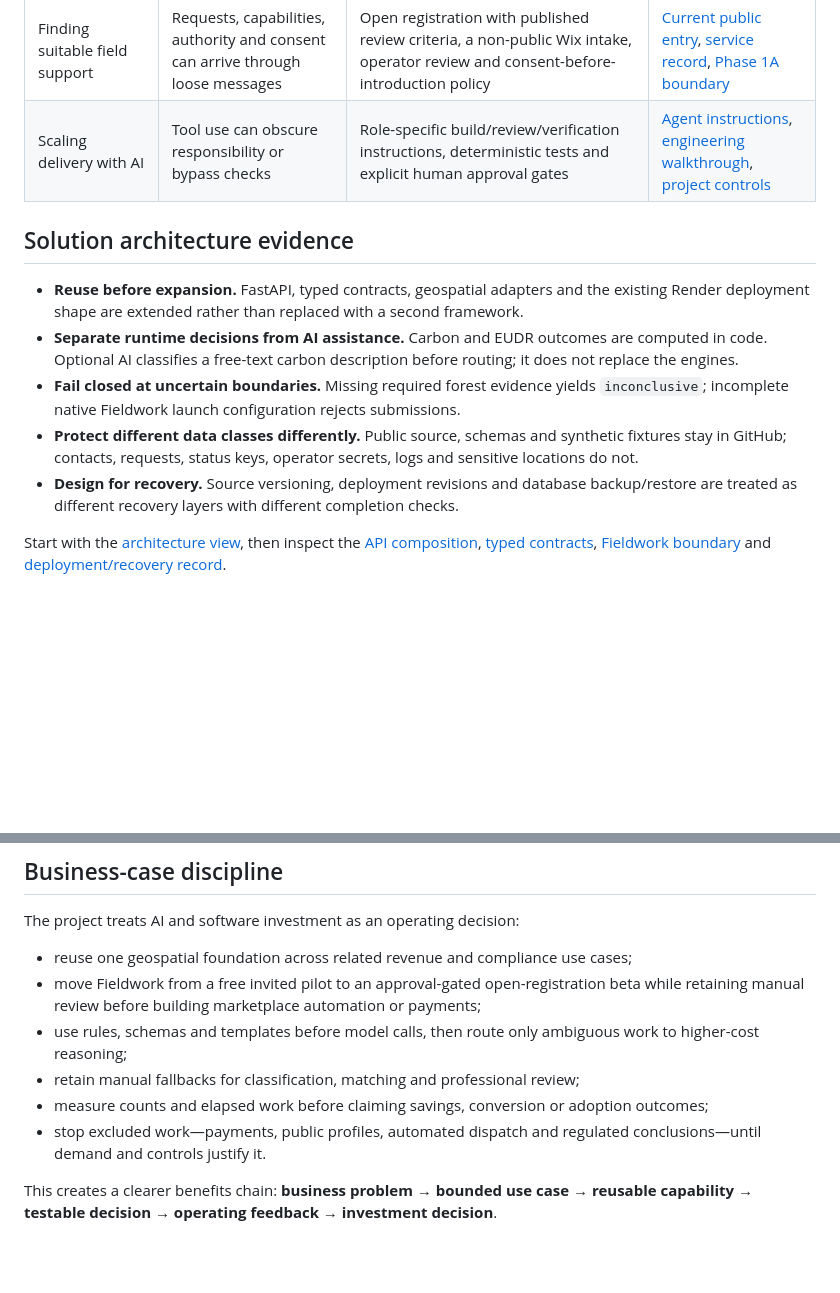
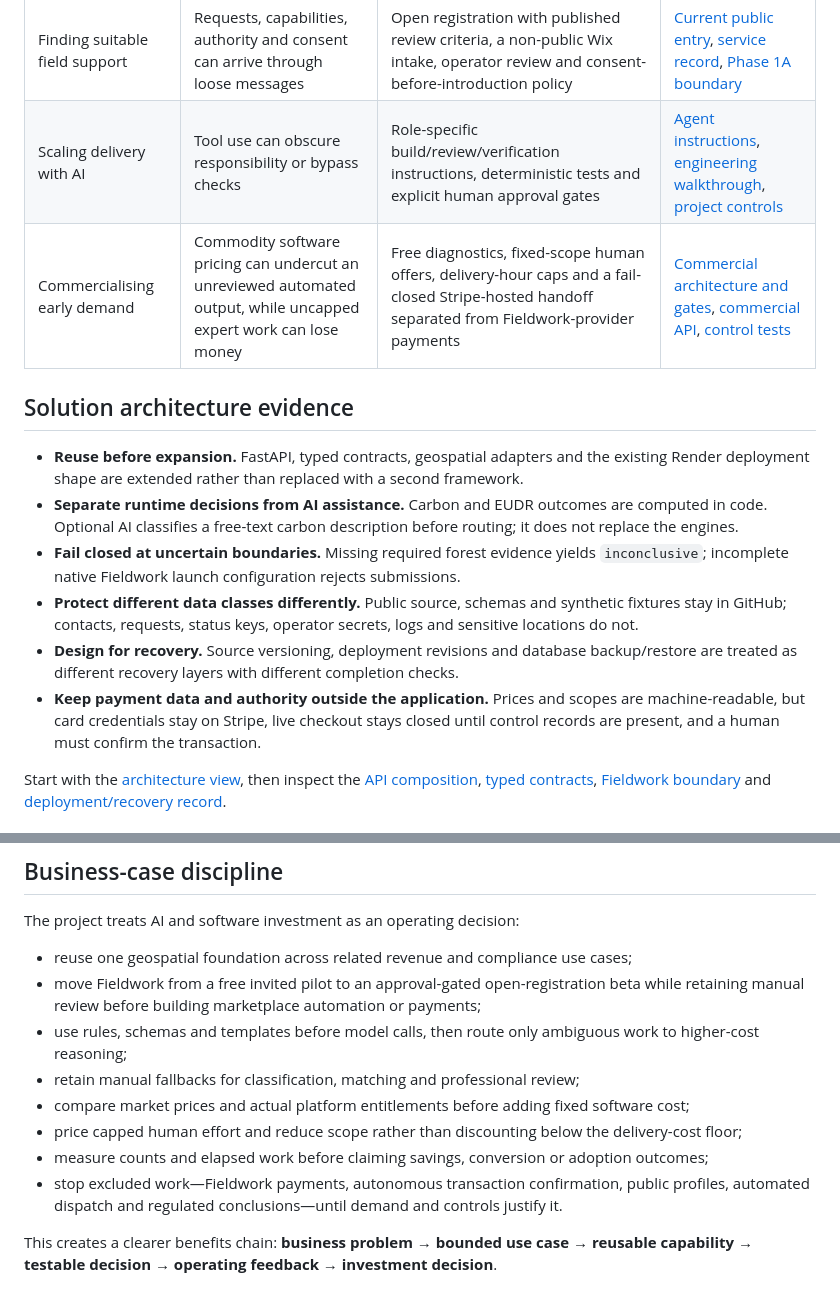
Before and after one commit to TengKianBoon/180climate-app, a Markdown page: docs/260911_enterprise_ai_delivery_case_study.md, 2 parts joined by grey strips. Drawn GitHub-style; blank space fills up the shorter version.

```diff
--- a/docs/260911_enterprise_ai_delivery_case_study.md
+++ b/docs/260911_enterprise_ai_delivery_case_study.md
@@ -45,6 +45,7 @@ This supports positioning as an **enterprise AI architect–operator with hands-
 | EUDR plot triage | Missing evidence can be mistaken for a clear result | Explicit `clear_in_screen`, `loss_detected` and `inconclusive` states; missing required evidence fails closed | [Decision logic](../engines/eudr/triage.py), [ADR-0018](adr/ADR-0018-eudr-contracts.md), [truth-table tests](../tests/test_eudr_triage.py) |
 | Finding suitable field support | Requests, capabilities, authority and consent can arrive through loose messages | Open registration with published review criteria, a non-public Wix intake, operator review and consent-before-introduction policy | [Current public entry](https://one80climate-fieldwork-preview.onrender.com/fieldwork), [service record](../frontend/services.json), [Phase 1A boundary](fieldwork/phase-1a-foundation.md) |
 | Scaling delivery with AI | Tool use can obscure responsibility or bypass checks | Role-specific build/review/verification instructions, deterministic tests and explicit human approval gates | [Agent instructions](../.claude/agents), [engineering walkthrough](2609092130_engineering_walkthrough_4ofX.md), [project controls](../AGENTS.md) |
+| Commercialising early demand | Commodity software pricing can undercut an unreviewed automated output, while uncapped expert work can lose money | Free diagnostics, fixed-scope human offers, delivery-hour caps and a fail-closed Stripe-hosted handoff separated from Fieldwork-provider payments | [Commercial architecture and gates](commercial-stripe-foundation.md), [commercial API](../api/commercial.py), [control tests](../tests/test_commercial.py) |
 
 ## Solution architecture evidence
 
@@ -53,6 +54,7 @@ This supports positioning as an **enterprise AI architect–operator with hands-
 - **Fail closed at uncertain boundaries.** Missing required forest evidence yields `inconclusive`; incomplete native Fieldwork launch configuration rejects submissions.
 - **Protect different data classes differently.** Public source, schemas and synthetic fixtures stay in GitHub; contacts, requests, status keys, operator secrets, logs and sensitive locations do not.
 - **Design for recovery.** Source versioning, deployment revisions and database backup/restore are treated as different recovery layers with different completion checks.
+- **Keep payment data and authority outside the application.** Prices and scopes are machine-readable, but card credentials stay on Stripe, live checkout stays closed until control records are present, and a human must confirm the transaction.
 
 Start with the [architecture view](assets/2609092130_architecture_4ofX.svg), then inspect the [API composition](../api/main.py), [typed contracts](../core/contracts/__init__.py), [Fieldwork boundary](fieldwork/phase-1a-foundation.md) and [deployment/recovery record](fieldwork/deployment-and-recovery.md).
 
@@ -76,8 +78,10 @@ The project treats AI and software investment as an operating decision:
 - move Fieldwork from a free invited pilot to an approval-gated open-registration beta while retaining manual review before building marketplace automation or payments;
 - use rules, schemas and templates before model calls, then route only ambiguous work to higher-cost reasoning;
 - retain manual fallbacks for classification, matching and professional review;
+- compare market prices and actual platform entitlements before adding fixed software cost;
+- price capped human effort and reduce scope rather than discounting below the delivery-cost floor;
 - measure counts and elapsed work before claiming savings, conversion or adoption outcomes;
-- stop excluded work—payments, public profiles, automated dispatch and regulated conclusions—until demand and controls justify it.
+- stop excluded work—Fieldwork payments, autonomous transaction confirmation, public profiles, automated dispatch and regulated conclusions—until demand and controls justify it.
 
 This creates a clearer benefits chain: **business problem → bounded use case → reusable capability → testable decision → operating feedback → investment decision**.
 
```
Also changed, not shown: README.md (+14 -8 lines).
